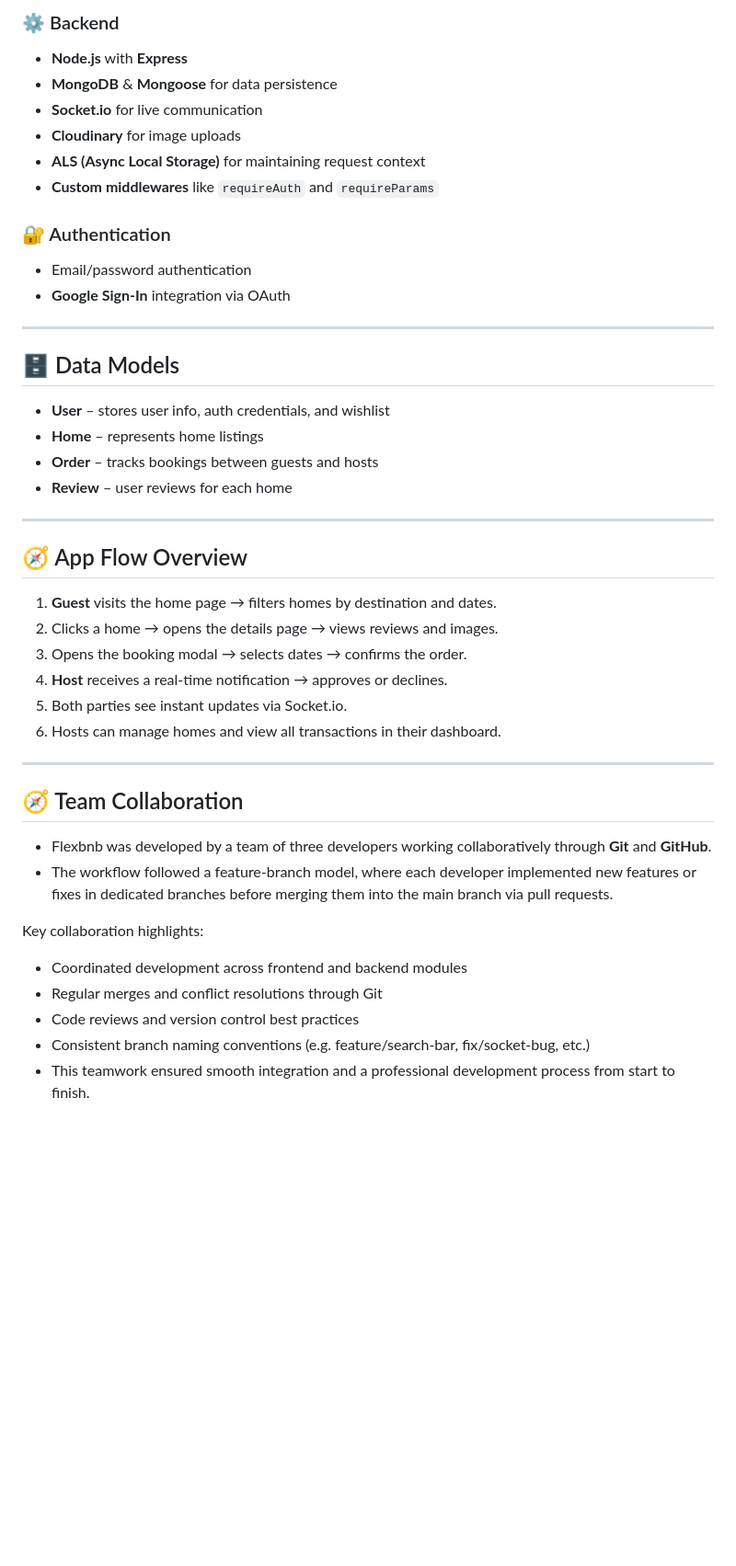
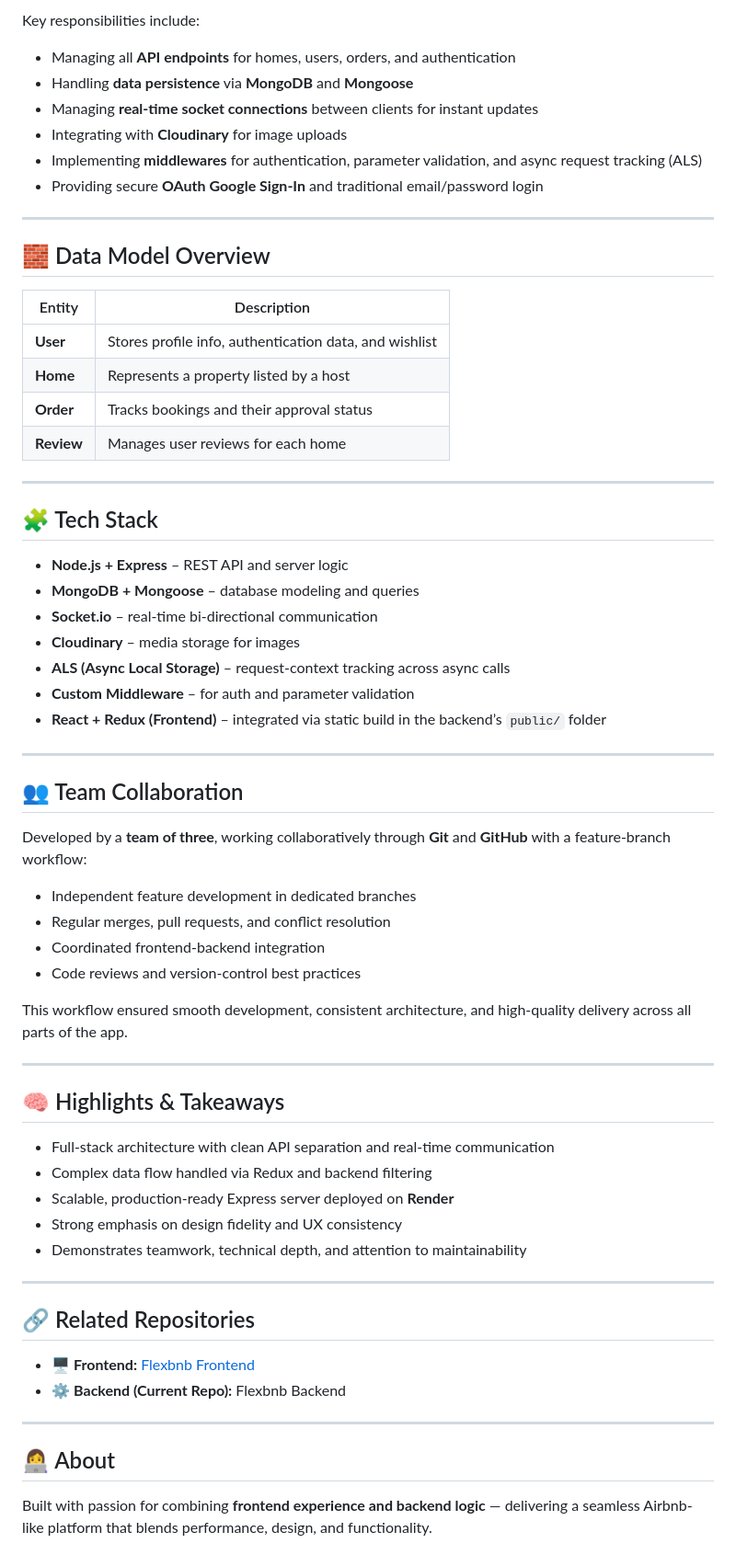
Before and after one commit to kashikarin/flexbnb_backend, a Markdown page: README.md, the part around one of its changes. Shown at 92% size. GitHub-like rendering; blank space fills up the shorter version.

```diff
--- a/README.md
+++ b/README.md
@@ -62,46 +29,67 @@ It includes dynamic search, booking flow, host management, real-time notificatio
 
-### ⚙️ Backend
-- **Node.js** with **Express**
-- **MongoDB** & **Mongoose** for data persistence
-- **Socket.io** for live communication
-- **Cloudinary** for image uploads
-- **ALS (Async Local Storage)** for maintaining request context
-- **Custom middlewares** like `requireAuth` and `requireParams`
-
-### 🔐 Authentication
-- Email/password authentication
-- **Google Sign-In** integration via OAuth
+Key responsibilities include:
+- Managing all **API endpoints** for homes, users, orders, and authentication
+- Handling **data persistence** via **MongoDB** and **Mongoose**
+- Managing **real-time socket connections** between clients for instant updates
+- Integrating with **Cloudinary** for image uploads
+- Implementing **middlewares** for authentication, parameter validation, and async request tracking (ALS)
+- Providing secure **OAuth Google Sign-In** and traditional email/password login
 
 ---
 
-## 🗄️ Data Models
+## 🧱 Data Model Overview
 
-- **User** – stores user info, auth credentials, and wishlist
-- **Home** – represents home listings
-- **Order** – tracks bookings between guests and hosts
-- **Review** – user reviews for each home
+| Entity | Description |
+|--------|--------------|
+| **User** | Stores profile info, authentication data, and wishlist |
+| **Home** | Represents a property listed by a host |
+| **Order** | Tracks bookings and their approval status |
+| **Review** | Manages user reviews for each home |
 
 ---
 
-## 🧭 App Flow Overview
+## 🧩 Tech Stack
 
-1. **Guest** visits the home page → filters homes by destination and dates.
-2. Clicks a home → opens the details page → views reviews and images.
-3. Opens the booking modal → selects dates → confirms the order.
-4. **Host** receives a real-time notification → approves or declines.
-5. Both parties see instant updates via Socket.io.
-6. Hosts can manage homes and view all transactions in their dashboard.
+- **Node.js + Express** – REST API and server logic
+- **MongoDB + Mongoose** – database modeling and queries
+- **Socket.io** – real-time bi-directional communication
+- **Cloudinary** – media storage for images
+- **ALS (Async Local Storage)** – request-context tracking across async calls
+- **Custom Middleware** – for auth and parameter validation
+- **React + Redux (Frontend)** – integrated via static build in the backend’s `public/` folder
 
 ---
 
-## 🧭 Team Collaboration
-- Flexbnb was developed by a team of three developers working collaboratively through **Git** and **GitHub**.
-- The workflow followed a feature-branch model, where each developer implemented new features or fixes in dedicated branches before merging them into the main branch via pull requests.
+## 👥 Team Collaboration
 
-Key collaboration highlights:
+Developed by a **team of three**, working collaboratively through **Git** and **GitHub** with a feature-branch workflow:
 
-- Coordinated development across frontend and backend modules
-- Regular merges and conflict resolutions through Git
-- Code reviews and version control best practices
-- Consistent branch naming conventions (e.g. feature/search-bar, fix/socket-bug, etc.)
-- This teamwork ensured smooth integration and a professional development process from start to finish.
+- Independent feature development in dedicated branches
+- Regular merges, pull requests, and conflict resolution
+- Coordinated frontend-backend integration
+- Code reviews and version-control best practices
+
+This workflow ensured smooth development, consistent architecture, and high-quality delivery across all parts of the app.
+
+---
+
+## 🧠 Highlights & Takeaways
+
+- Full-stack architecture with clean API separation and real-time communication
+- Complex data flow handled via Redux and backend filtering
+- Scalable, production-ready Express server deployed on **Render**
+- Strong emphasis on design fidelity and UX consistency
+- Demonstrates teamwork, technical depth, and attention to maintainability
+
+---
+
+## 🔗 Related Repositories
+
+- 🖥️ **Frontend:** [Flexbnb Frontend](https://github.com/kashikarin/flexbnb-frontend)
+- ⚙️ **Backend (Current Repo):** Flexbnb Backend
+
+---
+
+## 👩‍💻 About
+
+Built with passion for combining **frontend experience and backend logic** — delivering a seamless Airbnb-like platform that blends performance, design, and functionality.
```
Also changed, not shown: other parts of README.md (+15 -48 lines).
